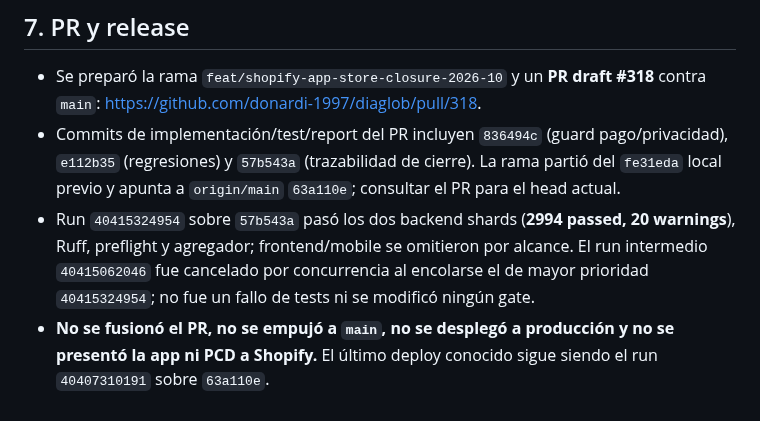
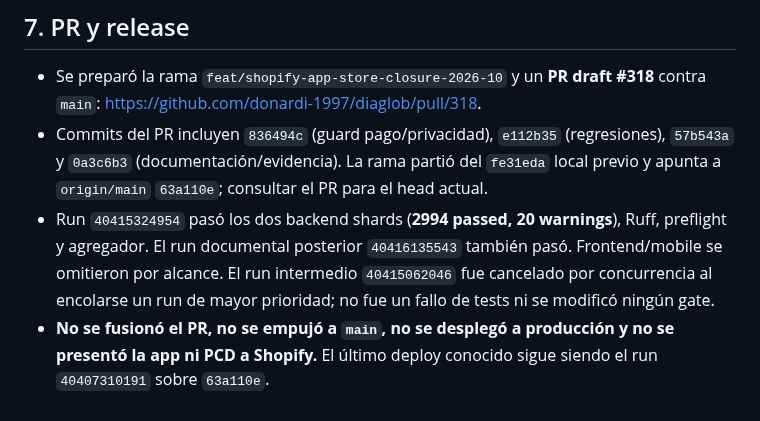
Before and after one commit to donardi-1997/diaglob, a Markdown page: docs/shopify-app-store-closure-report.md, the part around the change. GitHub-like rendering.

Commit message:
docs(shopify): record final PR validation status

```diff
--- a/docs/shopify-app-store-closure-report.md
+++ b/docs/shopify-app-store-closure-report.md
@@ -142,6 +142,6 @@ Se añadieron regresiones sintéticas en `backend/tests/test_auto_fulfillment.py
 ## 7. PR y release
 
 - Se preparó la rama `feat/shopify-app-store-closure-2026-10` y un **PR draft #318** contra `main`: https://github.com/donardi-1997/diaglob/pull/318.
-- Commits de implementación/test/report del PR incluyen `836494c` (guard pago/privacidad), `e112b35` (regresiones) y `57b543a` (trazabilidad de cierre). La rama partió del `fe31eda` local previo y apunta a `origin/main` `63a110e`; consultar el PR para el head actual.
-- Run `40415324954` sobre `57b543a` pasó los dos backend shards (**2994 passed, 20 warnings**), Ruff, preflight y agregador; frontend/mobile se omitieron por alcance. El run intermedio `40415062046` fue cancelado por concurrencia al encolarse el de mayor prioridad `40415324954`; no fue un fallo de tests ni se modificó ningún gate.
+- Commits del PR incluyen `836494c` (guard pago/privacidad), `e112b35` (regresiones), `57b543a` y `0a3c6b3` (documentación/evidencia). La rama partió del `fe31eda` local previo y apunta a `origin/main` `63a110e`; consultar el PR para el head actual.
+- Run `40415324954` pasó los dos backend shards (**2994 passed, 20 warnings**), Ruff, preflight y agregador. El run documental posterior `40416135543` también pasó. Frontend/mobile se omitieron por alcance. El run intermedio `40415062046` fue cancelado por concurrencia al encolarse un run de mayor prioridad; no fue un fallo de tests ni se modificó ningún gate.
 - **No se fusionó el PR, no se empujó a `main`, no se desplegó a producción y no se presentó la app ni PCD a Shopify.** El último deploy conocido sigue siendo el run `40407310191` sobre `63a110e`.
```
